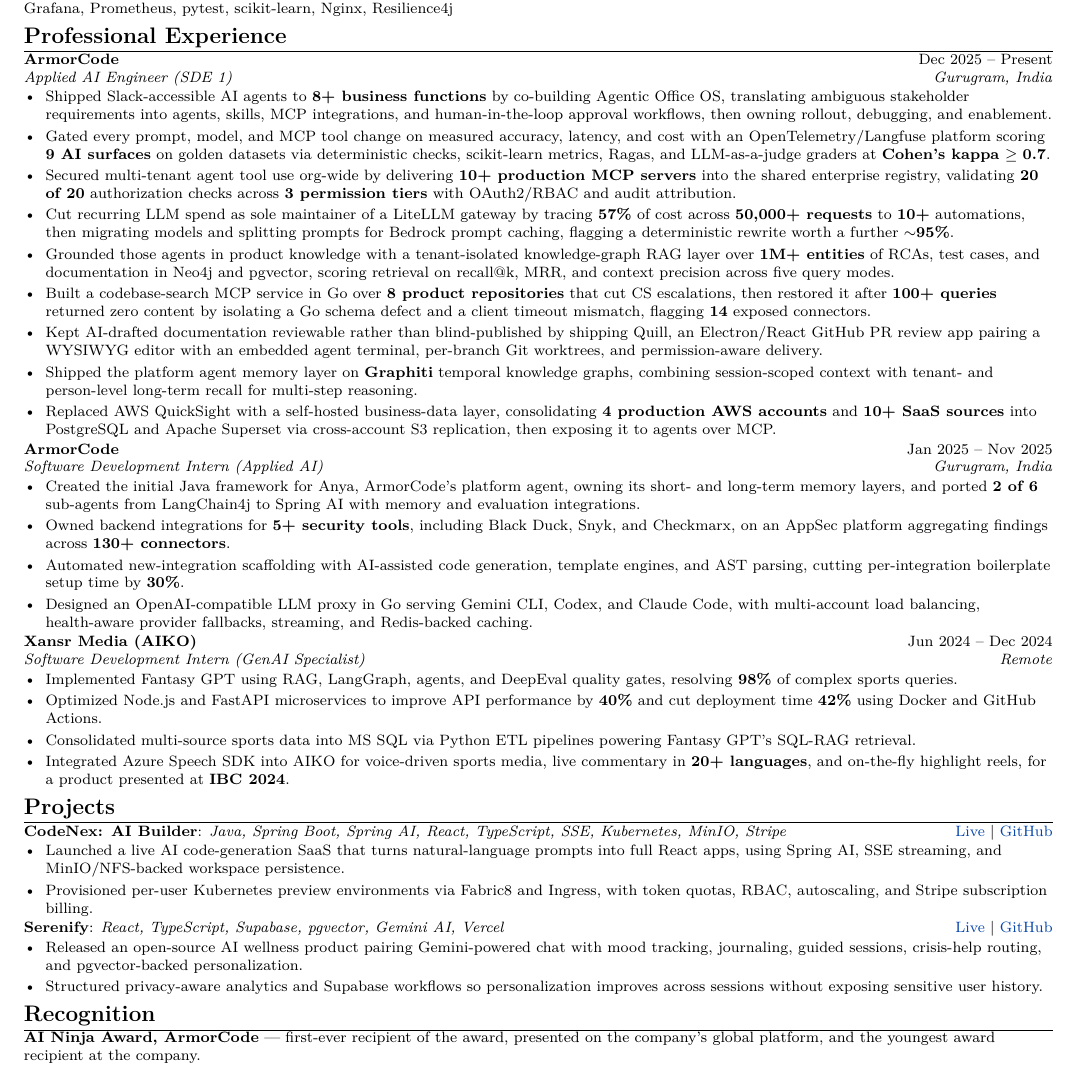
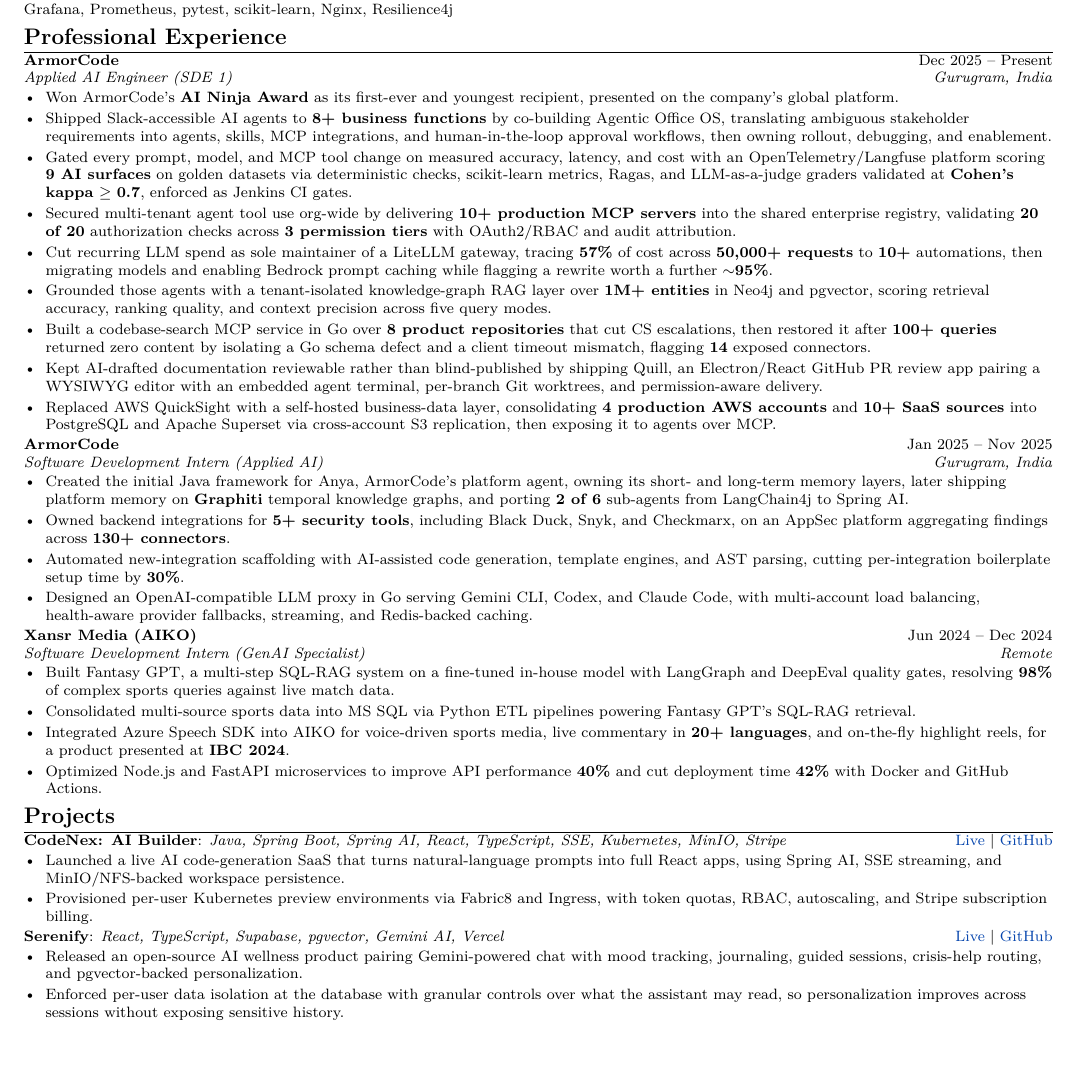
Before and after one commit to Nikunj2003/My-Next-Js-Portfolio-v2, a LaTeX CV (Nikunj_Khitha_ATS_Resume_2026.tex): part of page 1 of 2 before the commit and part of the page after it, cut so that both start at the same text. Compiled offline with pdfLaTeX.

Commit message:
feat: update retrieval scoring terminology for accuracy and clarity across multiple files

```diff
--- a/Nikunj_Khitha_ATS_Resume_2026.tex
+++ b/Nikunj_Khitha_ATS_Resume_2026.tex
@@ -79,20 +79,20 @@
 \section{Professional Experience}
 \resumeRole{ArmorCode}{Dec 2025 -- Present}{Applied AI Engineer (SDE 1)}{Gurugram, India}
 \begin{itemize}[leftmargin=0.16in, itemsep=0pt, topsep=1pt]
+  \resumeItem{Won ArmorCode's \textbf{AI Ninja Award} as its first-ever and youngest recipient, presented on the company's global platform.}
   \resumeItem{Shipped Slack-accessible AI agents to \textbf{8+ business functions} by co-building Agentic Office OS, translating ambiguous stakeholder requirements into agents, skills, MCP integrations, and human-in-the-loop approval workflows, then owning rollout, debugging, and enablement.}
-  \resumeItem{Gated every prompt, model, and MCP tool change on measured accuracy, latency, and cost with an OpenTelemetry/Langfuse platform scoring \textbf{9 AI surfaces} on golden datasets via deterministic checks, scikit-learn metrics, Ragas, and LLM-as-a-judge graders at \textbf{Cohen's kappa} $\geq$ \textbf{0.7}.}
+  \resumeItem{Gated every prompt, model, and MCP tool change on measured accuracy, latency, and cost with an OpenTelemetry/Langfuse platform scoring \textbf{9 AI surfaces} on golden datasets via deterministic checks, scikit-learn metrics, Ragas, and LLM-as-a-judge graders validated at \textbf{Cohen's kappa} $\geq$ \textbf{0.7}, enforced as Jenkins CI gates.}
   \resumeItem{Secured multi-tenant agent tool use org-wide by delivering \textbf{10+ production MCP servers} into the shared enterprise registry, validating \textbf{20 of 20} authorization checks across \textbf{3 permission tiers} with OAuth2/RBAC and audit attribution.}
-  \resumeItem{Cut recurring LLM spend as sole maintainer of a LiteLLM gateway by tracing \textbf{57\%} of cost across \textbf{50,000+ requests} to \textbf{10+} automations, then migrating models and splitting prompts for Bedrock prompt caching, flagging a deterministic rewrite worth a further \textbf{$\sim$95\%}.}
-  \resumeItem{Grounded those agents in product knowledge with a tenant-isolated knowledge-graph RAG layer over \textbf{1M+ entities} of RCAs, test cases, and documentation in Neo4j and pgvector, scoring retrieval on recall@k, MRR, and context precision across five query modes.}
+  \resumeItem{Cut recurring LLM spend as sole maintainer of a LiteLLM gateway, tracing \textbf{57\%} of cost across \textbf{50,000+ requests} to \textbf{10+} automations, then migrating models and enabling Bedrock prompt caching while flagging a rewrite worth a further \textbf{$\sim$95\%}.}
+  \resumeItem{Grounded those agents with a tenant-isolated knowledge-graph RAG layer over \textbf{1M+ entities} in Neo4j and pgvector, scoring retrieval accuracy, ranking quality, and context precision across five query modes.}
   \resumeItem{Built a codebase-search MCP service in Go over \textbf{8 product repositories} that cut CS escalations, then restored it after \textbf{100+ queries} returned zero content by isolating a Go schema defect and a client timeout mismatch, flagging \textbf{14} exposed connectors.}
   \resumeItem{Kept AI-drafted documentation reviewable rather than blind-published by shipping Quill, an Electron/React GitHub PR review app pairing a WYSIWYG editor with an embedded agent terminal, per-branch Git worktrees, and permission-aware delivery.}
-  \resumeItem{Shipped the platform agent memory layer on \textbf{Graphiti} temporal knowledge graphs, combining session-scoped context with tenant- and person-level long-term recall for multi-step reasoning.}
   \resumeItem{Replaced AWS QuickSight with a self-hosted business-data layer, consolidating \textbf{4 production AWS accounts} and \textbf{10+ SaaS sources} into PostgreSQL and Apache Superset via cross-account S3 replication, then exposing it to agents over MCP.}
 \end{itemize}
 
 \resumeRole{ArmorCode}{Jan 2025 -- Nov 2025}{Software Development Intern (Applied AI)}{Gurugram, India}
 \begin{itemize}[leftmargin=0.16in, itemsep=0pt, topsep=1pt]
-  \resumeItem{Created the initial Java framework for Anya, ArmorCode's platform agent, owning its short- and long-term memory layers, and ported \textbf{2 of 6} sub-agents from LangChain4j to Spring AI with memory and evaluation integrations.}
+  \resumeItem{Created the initial Java framework for Anya, ArmorCode's platform agent, owning its short- and long-term memory layers, later shipping platform memory on \textbf{Graphiti} temporal knowledge graphs, and porting \textbf{2 of 6} sub-agents from LangChain4j to Spring AI.}
   \resumeItem{Owned backend integrations for \textbf{5+ security tools}, including Black Duck, Snyk, and Checkmarx, on an AppSec platform aggregating findings across \textbf{130+ connectors}.}
   \resumeItem{Automated new-integration scaffolding with AI-assisted code generation, template engines, and AST parsing, cutting per-integration boilerplate setup time by \textbf{30\%}.}
   \resumeItem{Designed an OpenAI-compatible LLM proxy in Go serving Gemini CLI, Codex, and Claude Code, with multi-account load balancing, health-aware provider fallbacks, streaming, and Redis-backed caching.}
@@ -100,10 +100,10 @@
 
 \resumeRole{Xansr Media (AIKO)}{Jun 2024 -- Dec 2024}{Software Development Intern (GenAI Specialist)}{Remote}
 \begin{itemize}[leftmargin=0.16in, itemsep=0pt, topsep=1pt]
-  \resumeItem{Implemented Fantasy GPT using RAG, LangGraph, agents, and DeepEval quality gates, resolving \textbf{98\%} of complex sports queries.}
-  \resumeItem{Optimized Node.js and FastAPI microservices to improve API performance by \textbf{40\%} and cut deployment time \textbf{42\%} using Docker and GitHub Actions.}
+  \resumeItem{Built Fantasy GPT, a multi-step SQL-RAG system on a fine-tuned in-house model with LangGraph and DeepEval quality gates, resolving \textbf{98\%} of complex sports queries against live match data.}
   \resumeItem{Consolidated multi-source sports data into MS SQL via Python ETL pipelines powering Fantasy GPT's SQL-RAG retrieval.}
   \resumeItem{Integrated Azure Speech SDK into AIKO for voice-driven sports media, live commentary in \textbf{20+ languages}, and on-the-fly highlight reels, for a product presented at \textbf{IBC 2024}.}
+  \resumeItem{Optimized Node.js and FastAPI microservices to improve API performance \textbf{40\%} and cut deployment time \textbf{42\%} with Docker and GitHub Actions.}
 \end{itemize}
 
 
@@ -117,12 +117,8 @@
 \textbf{Serenify}: \textit{React, TypeScript, Supabase, pgvector, Gemini AI, Vercel} \hfill \href{https://serenify.codenex.dev/}{Live} | \href{https://github.com/Nikunj2003/Serenify}{GitHub}
 \begin{itemize}[leftmargin=0.16in, itemsep=0pt, topsep=1pt]
   \resumeItem{Released an open-source AI wellness product pairing Gemini-powered chat with mood tracking, journaling, guided sessions, crisis-help routing, and pgvector-backed personalization.}
-  \resumeItem{Structured privacy-aware analytics and Supabase workflows so personalization improves across sessions without exposing sensitive user history.}
+  \resumeItem{Enforced per-user data isolation at the database with granular controls over what the assistant may read, so personalization improves across sessions without exposing sensitive history.}
 \end{itemize}
-
-\section{Recognition}
-\footnotesize
-\textbf{AI Ninja Award, ArmorCode} --- first-ever recipient of the award, presented on the company's global platform, and the youngest award recipient at the company.\\
 
 \section{Education}
 \footnotesize
```
Also changed, not shown: Nikunj.md (+1 -1 lines), 5 other files.
